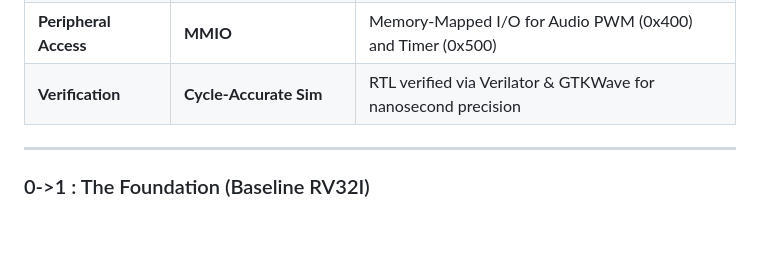
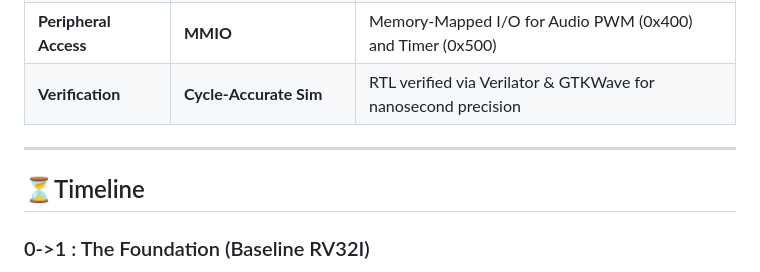
Before and after one commit to Raghavan-04/Custom_Audio_SOC, a Markdown page: readme_v1.md, the part around the change. Rendered like a GitHub page; blank space fills up the shorter version.

```diff
--- a/readme_v1.md
+++ b/readme_v1.md
@@ -16,6 +16,7 @@
 
 ---
 
+## ⏳Timeline
 
 ### 0->1 : The Foundation (Baseline RV32I)
 Began by building the core "brain" of the system—a Single-Cycle RISC-V Processor based on the RV32I instruction set.
```
